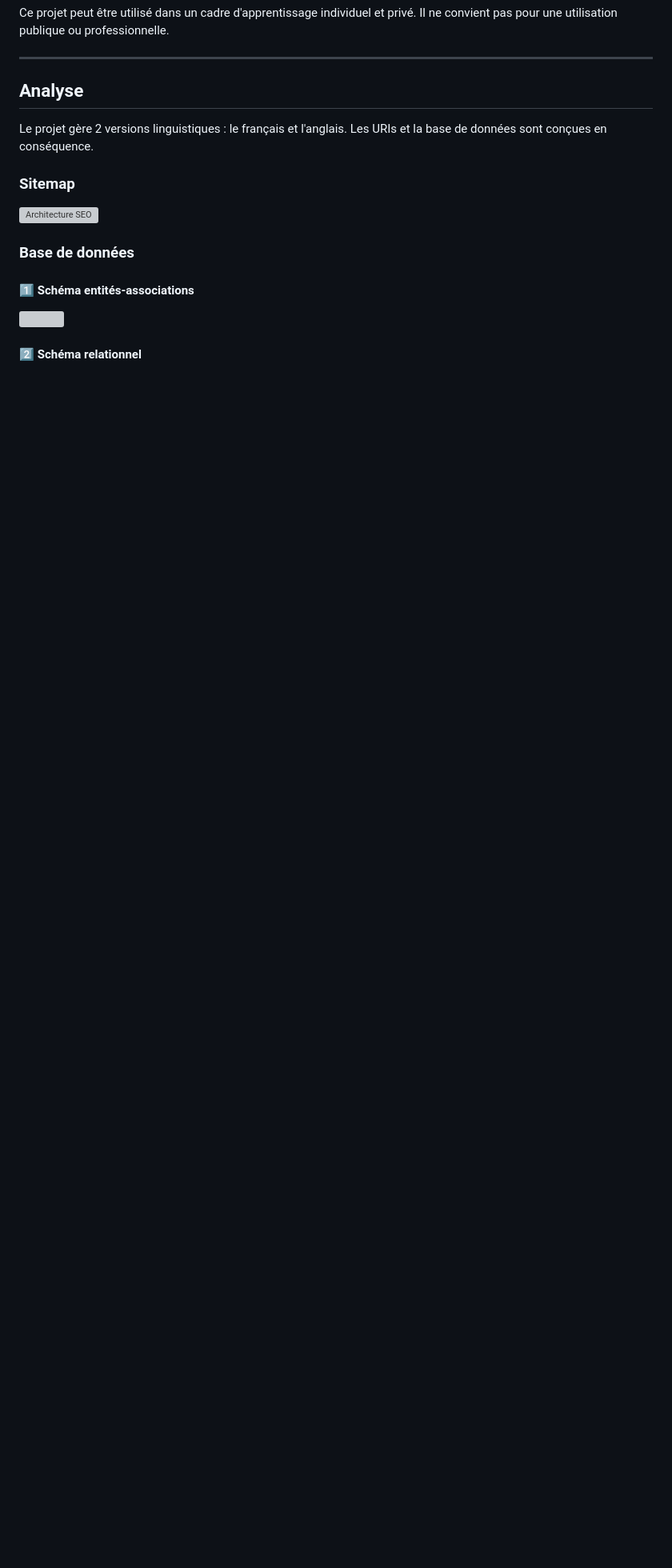
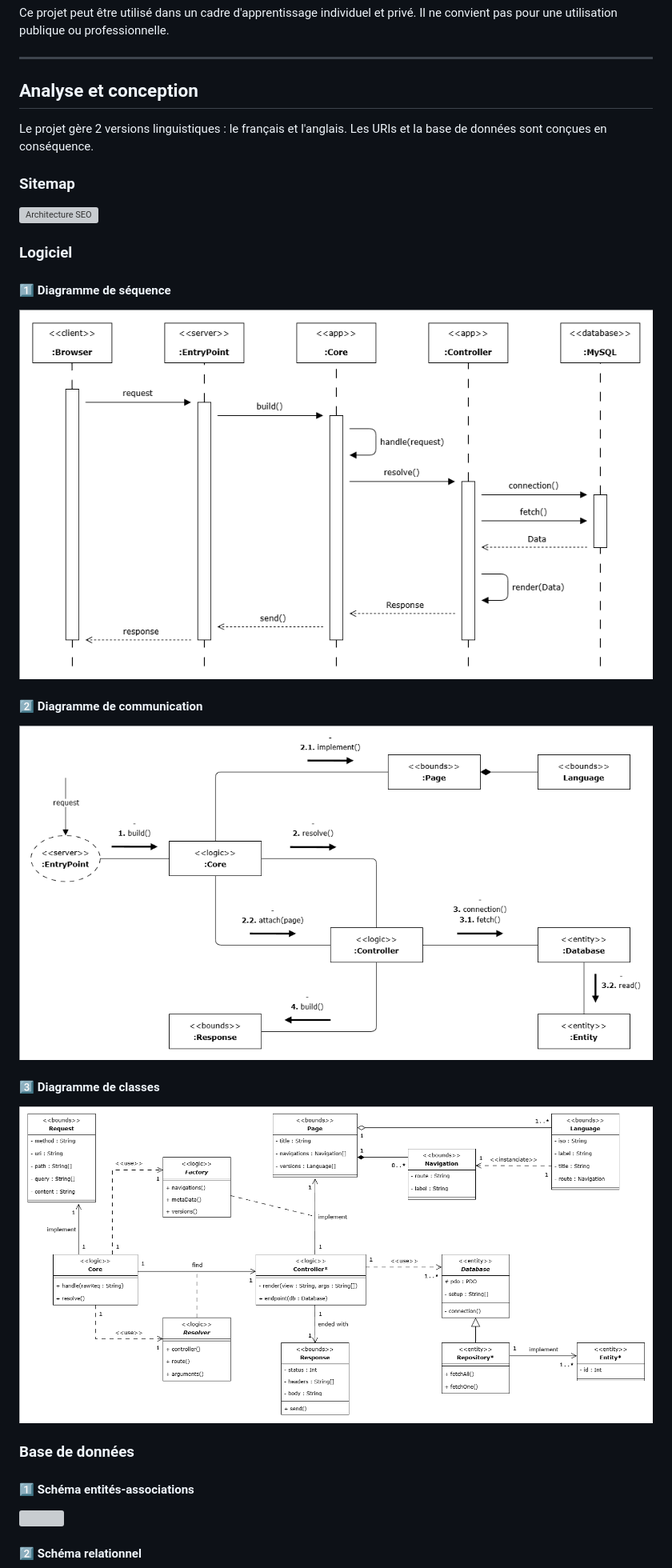
Before and after one commit to ElodieBayet/php-mvc, a Markdown page: README.md, the part around one of its changes. Shown at 80% size. Rendered like a GitHub page; pictures changed too: assets/img/diagramme_classes.png (added), assets/img/diagramme_communication.png (added), assets/img/diagramme_sequence.png (added); blank space fills up the shorter version; grey boxes are pictures that could not be loaded.

Commit message:
Ajoute les diagrammes de conception

```diff
--- a/README.md
+++ b/README.md
@@ -43,7 +43,7 @@ Ce projet peut être utilisé dans un cadre d'apprentissage individuel et privé
 ---
 
 
-## Analyse
+## Analyse et conception
 
 Le projet gère 2 versions linguistiques : le français et l'anglais. Les URIs et la base de données sont conçues en conséquence.
 
@@ -51,6 +51,21 @@ Le projet gère 2 versions linguistiques : le français et l'anglais. Les URIs e
 ### Sitemap
 
 ![Architecture SEO](https://demo.elodiebayet.com/php-mvc/assets/img/architecture_seo.jpg)
+
+
+### Logiciel
+
+#### 1️⃣ Diagramme de séquence
+
+![Diagramme séquence](./assets/img/diagramme_sequence.png)
+
+#### 2️⃣ Diagramme de communication
+
+![Diagramme communication](./assets/img/diagramme_communication.png)
+
+#### 3️⃣ Diagramme de classes
+
+![Diagramme classes](./assets/img/diagramme_classes.png)
 
 
 ### Base de données
```
Also changed, not shown: other parts of README.md (+0 -5 lines), assets/img/architecture_seo.jpg.
